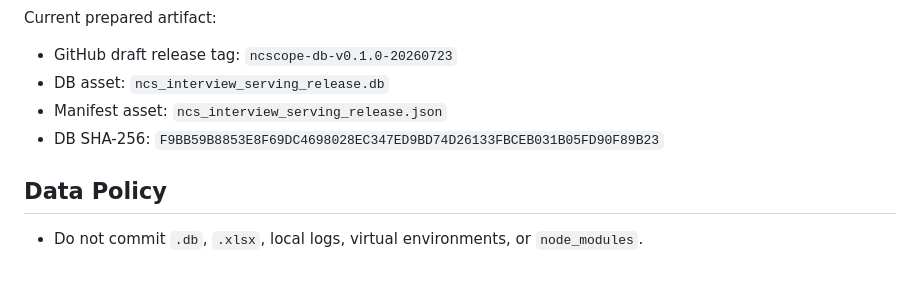
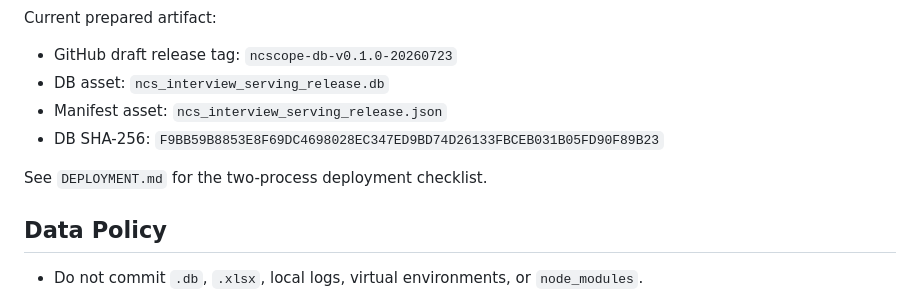
Before and after one commit to koul777/NCScope, a Markdown page: README.md, the part around the change. GitHub-like rendering; blank space fills up the shorter version.

Commit message:
Add NCScope deployment checklist

```diff
--- a/README.md
+++ b/README.md
@@ -110,6 +110,8 @@ Current prepared artifact:
 - Manifest asset: `ncs_interview_serving_release.json`
 - DB SHA-256: `F9BB59B8853E8F69DC4698028EC347ED9BD74D26133FBCEB031B05FD90F89B23`
 
+See `DEPLOYMENT.md` for the two-process deployment checklist.
+
 ## Data Policy
 
 - Do not commit `.db`, `.xlsx`, local logs, virtual environments, or `node_modules`.
```
Also changed, not shown: DEPLOYMENT.md (added, +114 -0 lines).
